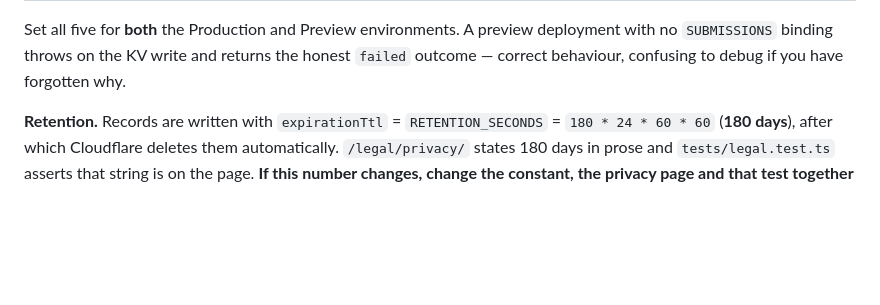
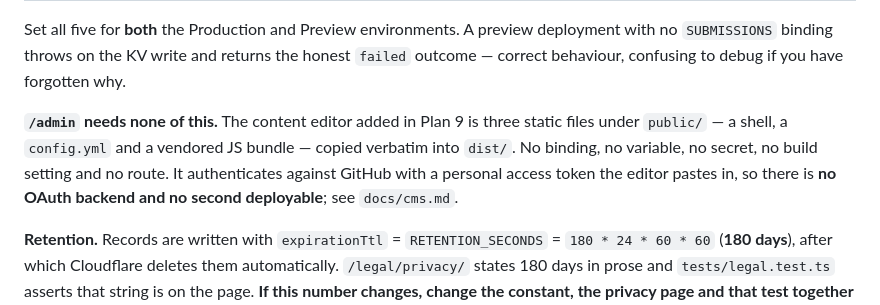
Before and after one commit to darsonl/litex-website, a Markdown page: docs/deployment.md, the part around the change. Drawn GitHub-style; blank space fills up the shorter version.

```diff
--- a/docs/deployment.md
+++ b/docs/deployment.md
@@ -87,6 +87,12 @@ and this repo deliberately has no `wrangler` dependency.
 Set all five for **both** the Production and Preview environments. A preview deployment with no
 `SUBMISSIONS` binding throws on the KV write and returns the honest `failed` outcome — correct
 behaviour, confusing to debug if you have forgotten why.
+
+**`/admin` needs none of this.** The content editor added in Plan 9 is three static files
+under `public/` — a shell, a `config.yml` and a vendored JS bundle — copied verbatim into
+`dist/`. No binding, no variable, no secret, no build setting and no route. It authenticates
+against GitHub with a personal access token the editor pastes in, so there is **no OAuth
+backend and no second deployable**; see `docs/cms.md`.
 
 **Retention.** Records are written with `expirationTtl` = `RETENTION_SECONDS` =
 `180 * 24 * 60 * 60` (**180 days**), after which Cloudflare deletes them automatically.
```
Also changed, not shown: HANDOFF.md (+67 -58 lines), docs/cms.md (added, +135 -0 lines).
